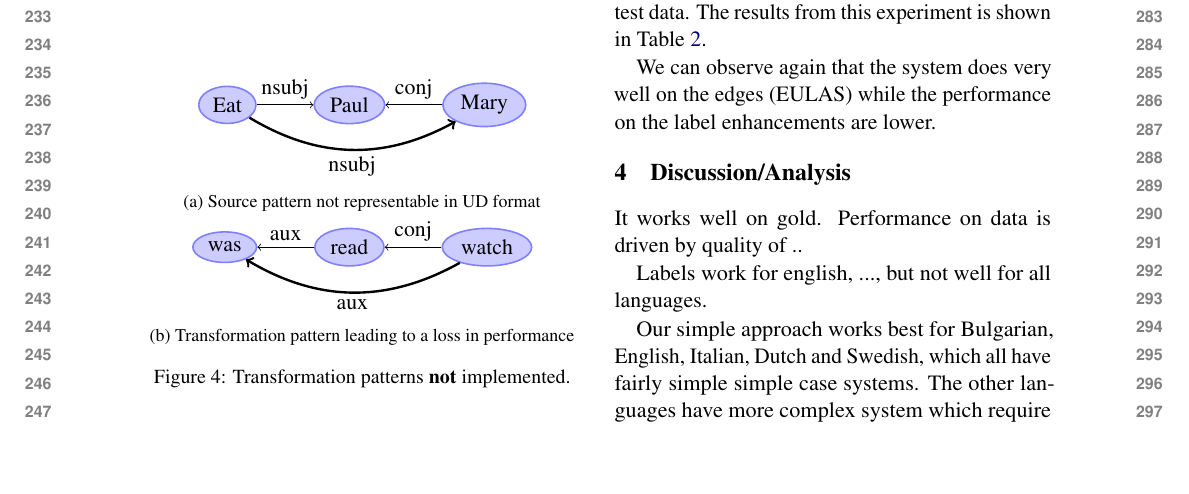
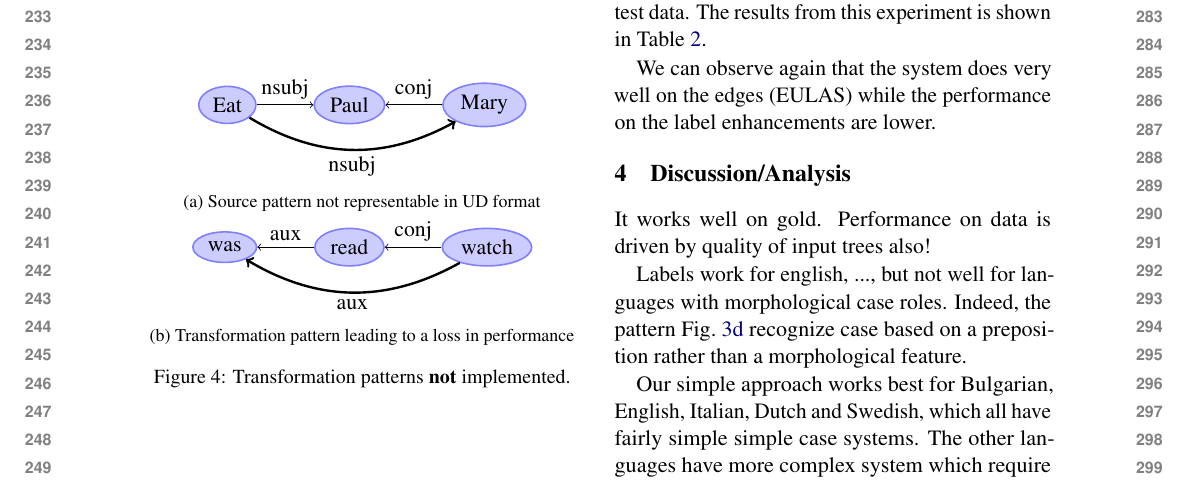
Before and after one commit to adamlek/enhanced-ud, a LaTeX paper (paper/acl2020.tex): part of page 3 of 4, cut so that both start at the same text, the shorter picture padded with empty space. Compiled offline with pdfLaTeX.

Commit message:
note on cases

```diff
--- a/paper/acl2020.tex
+++ b/paper/acl2020.tex
@@ -468,9 +468,12 @@ lower.
 
 
 It works well on gold.
-Performance on data is driven by quality of ..
+Performance on data is driven by quality of input trees also!
 
-Labels work for english, ...,  but not well for all languages.
+Labels work for english, ..., but not well for languages with
+morphological case roles. Indeed, the pattern \cref{fig:pat-obl}
+recognize case based on a preposition rather than a morphological
+feature.
 
 % one of the causes for lower labels score
 Our simple approach works best for Bulgarian, English, Italian,
```
